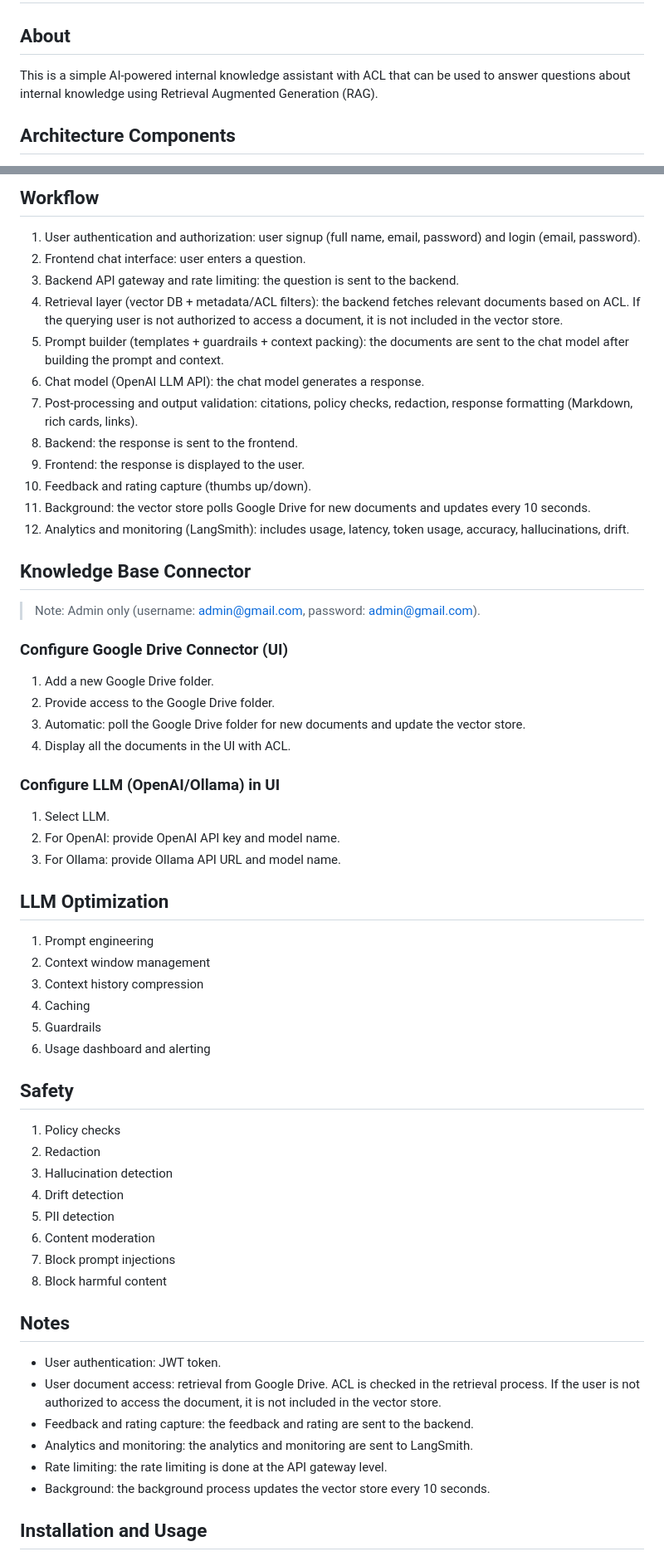
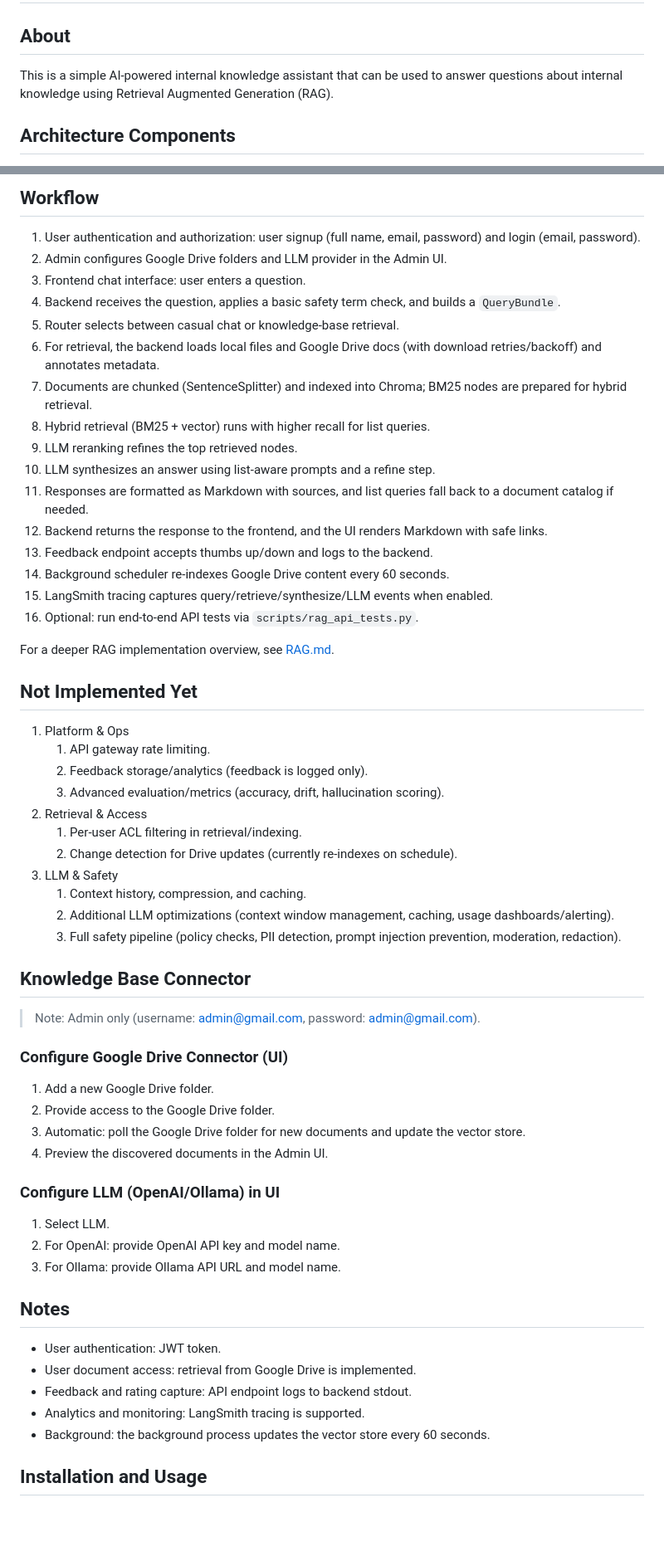
Before and after one commit to arjuntheprogrammer/internal-knowledge-assistant-rag, a Markdown page: README.md, 2 parts joined by grey strips. Shown at 83% size. GitHub-like rendering; blank space fills up the shorter version.

Commit message:
Refresh README with current workflow and gaps

```diff
--- a/README.md
+++ b/README.md
@@ -2,7 +2,7 @@
 
 ## About
 
-This is a simple AI-powered internal knowledge assistant with ACL that can be used to answer questions about internal knowledge using Retrieval Augmented Generation (RAG).
+This is a simple AI-powered internal knowledge assistant that can be used to answer questions about internal knowledge using Retrieval Augmented Generation (RAG).
 
 ## Architecture Components
 
@@ -20,17 +20,37 @@ This is a simple AI-powered internal knowledge assistant with ACL that can be us
 ## Workflow
 
 1. User authentication and authorization: user signup (full name, email, password) and login (email, password).
-2. Frontend chat interface: user enters a question.
-3. Backend API gateway and rate limiting: the question is sent to the backend.
-4. Retrieval layer (vector DB + metadata/ACL filters): the backend fetches relevant documents based on ACL. If the querying user is not authorized to access a document, it is not included in the vector store.
-5. Prompt builder (templates + guardrails + context packing): the documents are sent to the chat model after building the prompt and context.
-6. Chat model (OpenAI LLM API): the chat model generates a response.
-7. Post-processing and output validation: citations, policy checks, redaction, response formatting (Markdown, rich cards, links).
-8. Backend: the response is sent to the frontend.
-9. Frontend: the response is displayed to the user.
-10. Feedback and rating capture (thumbs up/down).
-11. Background: the vector store polls Google Drive for new documents and updates every 10 seconds.
-12. Analytics and monitoring (LangSmith): includes usage, latency, token usage, accuracy, hallucinations, drift.
+2. Admin configures Google Drive folders and LLM provider in the Admin UI.
+3. Frontend chat interface: user enters a question.
+4. Backend receives the question, applies a basic safety term check, and builds a `QueryBundle`.
+5. Router selects between casual chat or knowledge-base retrieval.
+6. For retrieval, the backend loads local files and Google Drive docs (with download retries/backoff) and annotates metadata.
+7. Documents are chunked (SentenceSplitter) and indexed into Chroma; BM25 nodes are prepared for hybrid retrieval.
+8. Hybrid retrieval (BM25 + vector) runs with higher recall for list queries.
+9. LLM reranking refines the top retrieved nodes.
+10. LLM synthesizes an answer using list-aware prompts and a refine step.
+11. Responses are formatted as Markdown with sources, and list queries fall back to a document catalog if needed.
+12. Backend returns the response to the frontend, and the UI renders Markdown with safe links.
+13. Feedback endpoint accepts thumbs up/down and logs to the backend.
+14. Background scheduler re-indexes Google Drive content every 60 seconds.
+15. LangSmith tracing captures query/retrieve/synthesize/LLM events when enabled.
+16. Optional: run end-to-end API tests via `scripts/rag_api_tests.py`.
+
+For a deeper RAG implementation overview, see [RAG.md](RAG.md).
+
+## Not Implemented Yet
+
+1. Platform & Ops
+   1. API gateway rate limiting.
+   2. Feedback storage/analytics (feedback is logged only).
+   3. Advanced evaluation/metrics (accuracy, drift, hallucination scoring).
+2. Retrieval & Access
+   1. Per-user ACL filtering in retrieval/indexing.
+   2. Change detection for Drive updates (currently re-indexes on schedule).
+3. LLM & Safety
+   1. Context history, compression, and caching.
+   2. Additional LLM optimizations (context window management, caching, usage dashboards/alerting).
+   3. Full safety pipeline (policy checks, PII detection, prompt injection prevention, moderation, redaction).
 
 ## Knowledge Base Connector
 
@@ -41,7 +61,7 @@ This is a simple AI-powered internal knowledge assistant with ACL that can be us
 1. Add a new Google Drive folder.
 2. Provide access to the Google Drive folder.
 3. Automatic: poll the Google Drive folder for new documents and update the vector store.
-4. Display all the documents in the UI with ACL.
+4. Preview the discovered documents in the Admin UI.
 
 ### Configure LLM (OpenAI/Ollama) in UI
 
@@ -49,34 +69,13 @@ This is a simple AI-powered internal knowledge assistant with ACL that can be us
 2. For OpenAI: provide OpenAI API key and model name.
 3. For Ollama: provide Ollama API URL and model name.
 
-## LLM Optimization
-
-1. Prompt engineering
-2. Context window management
-3. Context history compression
-4. Caching
-5. Guardrails
-6. Usage dashboard and alerting
-
-## Safety
-
-1. Policy checks
-2. Redaction
-3. Hallucination detection
-4. Drift detection
-5. PII detection
-6. Content moderation
-7. Block prompt injections
-8. Block harmful content
-
 ## Notes
 
 - User authentication: JWT token.
-- User document access: retrieval from Google Drive. ACL is checked in the retrieval process. If the user is not authorized to access the document, it is not included in the vector store.
-- Feedback and rating capture: the feedback and rating are sent to the backend.
-- Analytics and monitoring: the analytics and monitoring are sent to LangSmith.
-- Rate limiting: the rate limiting is done at the API gateway level.
-- Background: the background process updates the vector store every 10 seconds.
+- User document access: retrieval from Google Drive is implemented.
+- Feedback and rating capture: API endpoint logs to backend stdout.
+- Analytics and monitoring: LangSmith tracing is supported.
+- Background: the background process updates the vector store every 60 seconds.
 
 ## Installation and Usage
 
```
Also changed, not shown: other parts of README.md (+4 -19 lines).
